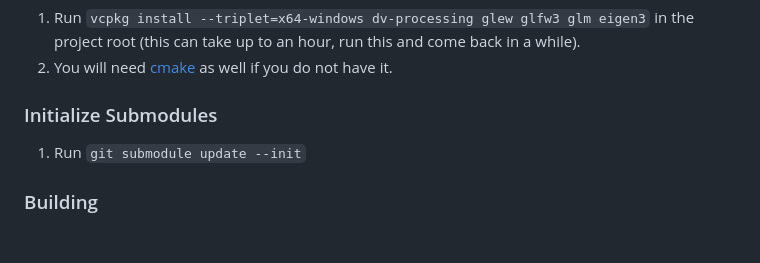
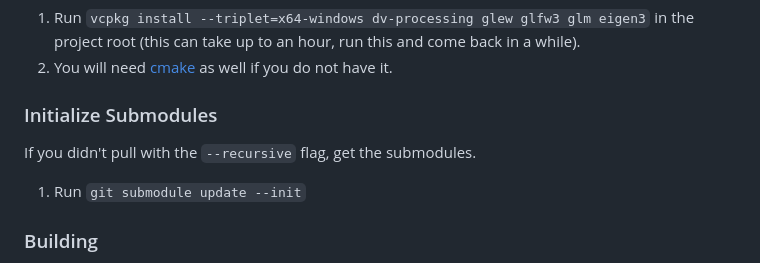
Before and after one commit to andrewleachtx/nova, a Markdown page: README.md, the part around the change. Drawn GitHub-style; blank space fills up the shorter version.

Commit message:
Update README.md and merge

```diff
--- a/README.md
+++ b/README.md
@@ -100,6 +100,8 @@ The `--triplet=x64-windows` will install these libraries to be used in your syst
 2. You will need [cmake](https://cmake.org/download/) as well if you do not have it.
 
 ### Initialize Submodules
+If you didn't pull with the `--recursive` flag, get the submodules.
+
 1. Run `git submodule update --init`
 
 ### Building
```
